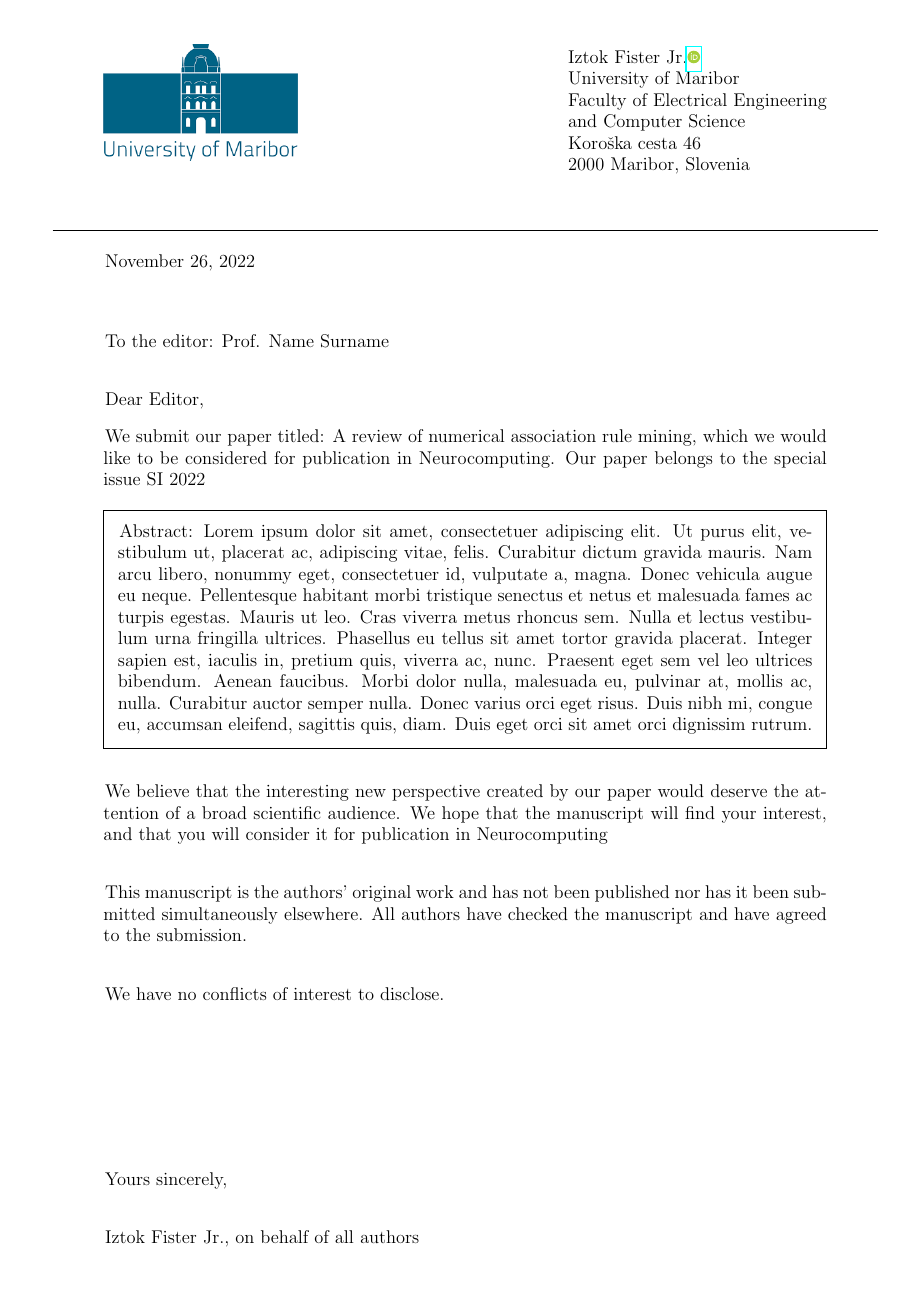
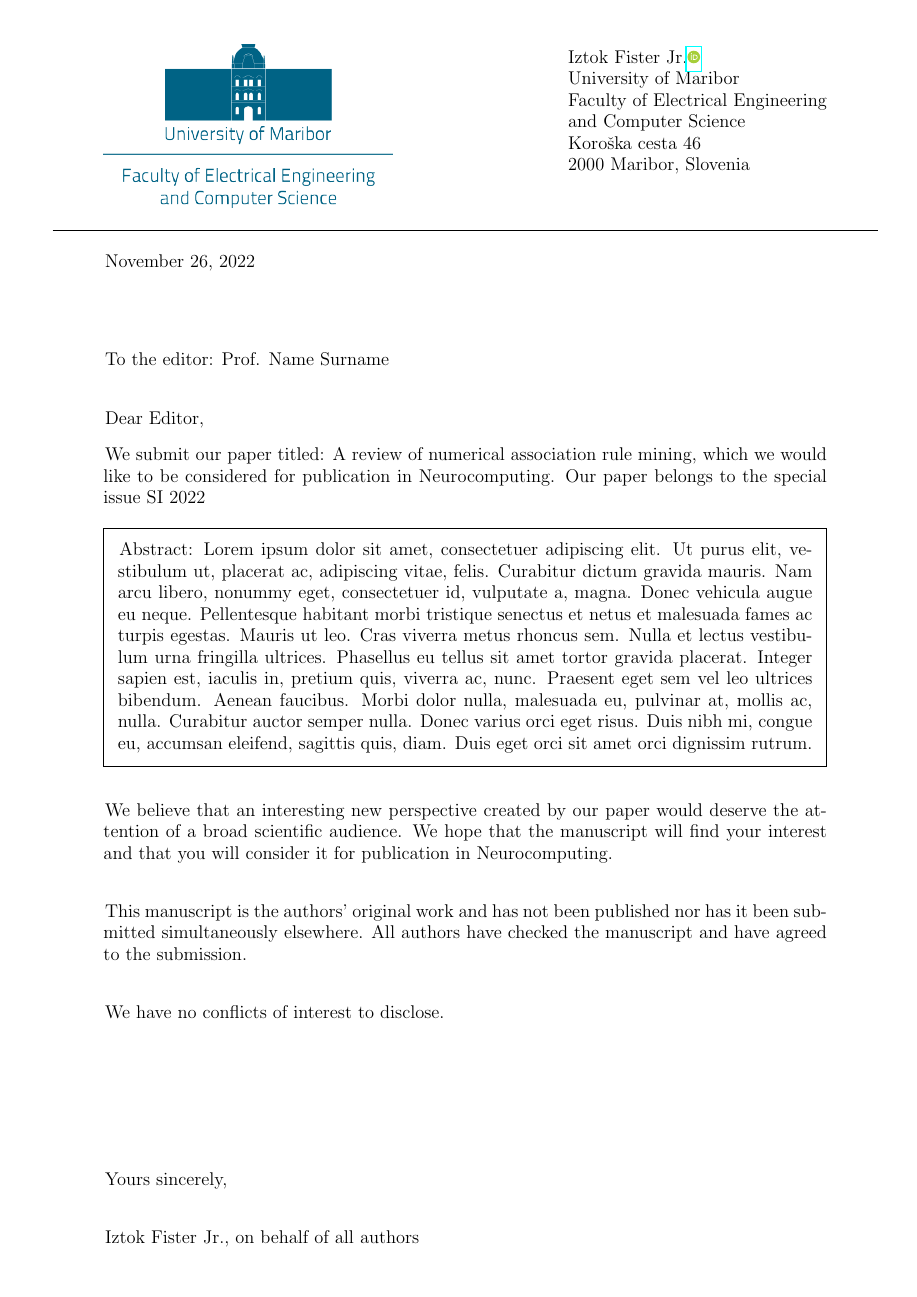
Before and after one commit to firefly-cpp/cover-letter-latex, a LaTeX document (coverletter.tex, which reads jourcl.cls): the whole page. Compiled offline with pdfLaTeX.

Commit message:
Major update - Recommended persons, custom image, more editable letter, comments of code, language check

```diff
--- a/coverletter.tex
+++ b/coverletter.tex
@@ -1,12 +1,40 @@
 \documentclass{jourcl}
 
+% Custom image -- already included: feri_logo_slo.png, feri_logo_eng.png, um-logo.png
+\ImagePath{imgs/feri_logo_eng.png}
+
+% recommended Editors / Reviewers -- change according to your data
 %----------------------------------------------------------------------
-%change according to your data
+
+% If you have recommended Editors / Reviewers
+%  Example
+%\FirstRecommended{Reviewer}
+%\FirstNameSurname{Iztok Fister JR}
+%\FirstInstitution{\Feri}
+%\FirstEmail{iztok@iztok-jr-fister.eu}
+%\SecondRecommended{Reviewer}
+%\SecondNameSurname{Rok Kukovec}
+%\SecondInstitution{\Feri}
+%\SecondEmail{rok.kukovec@um.si}
+%\ThirdRecommended{Role}
+%\ThirdNameSurname{Janez Novak}
+%\ThirdInstitution{University of Maribor Faculty of Electrical Engineering and Computer Science}
+%\ThirdEmail{janez.novak@um.si}
+
+% Else - leave blank
+\FirstRecommended{}\FirstNameSurname{}\FirstInstitution{}\FirstEmail{}
+\SecondRecommended{}\SecondNameSurname{}\SecondInstitution{}\SecondEmail{}
+\ThirdRecommended{}\ThirdNameSurname{}\ThirdInstitution{}\ThirdEmail{}
+
+%----------------------------------------------------------------------
+% Your data
+%----------------------------------------------------------------------
+% change according to your data
 \NameSurname{Iztok Fister Jr.}
 % Orcid ID of author
 \AuthorOrcid{0000-0002-6418-1272}
 % name of the institution
-% predefined institution - \Feri
+% predefined institution - \Feri - University of Maribor Faculty of Electrical Engineering and Computer Science
 \InstitutionName{\Feri}
 % address 1 - street name and house number
 \StreetNo{Koro\v{s}ka cesta 46}
--- a/jourcl.cls
+++ b/jourcl.cls
@@ -1,16 +1,16 @@
 \NeedsTeXFormat{LaTeX2e}
-\ProvidesClass{icoverletter}[2022/11/14 Cover letter for journal submissions]
+\ProvidesClass{jourcl}[2022/11/14 Cover letter for journal submissions]
 
 % include dependencies
 \RequirePackage{graphicx}
 \RequirePackage{fancyhdr}
 \RequirePackage{parskip}
-
-\usepackage[utf8]{inputenc}
-\usepackage[english]{babel}
-\usepackage{framed}
-\usepackage{lipsum}
-\usepackage[iso,american]{isodate}
+\RequirePackage[utf8]{inputenc}
+\RequirePackage[english]{babel}
+\RequirePackage{framed}
+\RequirePackage{lipsum}
+\RequirePackage[iso,american]{isodate}
+\RequirePackage{etoolbox}
 
 % no indent for whole document
 \setlength\parindent{0pt}
@@ -21,7 +21,7 @@
 % load class
 \LoadClass[a4paper,onecolumn]{article}
 
-\usepackage{orcidlink}
+\RequirePackage{orcidlink}
 
 % set margins
 \addtolength{\oddsidemargin}{-.800in}
@@ -37,6 +37,10 @@
 % space between paragraphs
 \setlength{\parskip}{1em}
 
+% Custom Role of first recommended person
+\def\ImagePath#1{\def\@ImagePath{#1}}
+\newcommand{\pImagePath}{\@ImagePath}
+
 % define a command for the address of authors
 \newcommand{\aboutme}[1]{
 %\noindent
@@ -46,15 +50,85 @@
 \pagestyle{fancy}
   \fancyhf{}
    % show logo of author's institution on the left side
-  \fancyhead[L]{\raisebox{\dimexpr-\height+\baselineskip}[0pt][0pt]{\includegraphics[width=1.75in]{imgs/um-logo.png}}}
+  \fancyhead[L]{\raisebox{\dimexpr-\height+\baselineskip}[0pt][0pt]{\includegraphics[width=.4\textwidth]{\pImagePath}}}
   % show address on the rigt side
   \fancyhead[R]{\leavevmode\large
   \begin{tabular}[t]{l@{}}
     #1
   \end{tabular}}
-%\vspace*{3\baselineskip}
 }
 
+%----------------------------------------------------------------------
+% Function to check empty string
+\def \ifempty#1{\def\temp{#1} \ifx\temp\empty }
+
+% Recommended persons
+%----------------------------------------------------------------------
+% Custom Role of first recommended person
+\def\FirstRecommended#1{\def\@FirstRecommended{#1}}
+\newcommand{\pFirstRecommended}{\@FirstRecommended}
+% name, surname of first recommended person
+\def\FirstNameSurname#1{\def\@FirstNameSurname{#1}}
+\newcommand{\pFirstNameSurname}{\@FirstNameSurname}
+% institution of of first recommended person
+\def\FirstInstitution#1{\def\@FirstInstitution{#1}}
+\newcommand{\pFirstInstitution}{\@FirstInstitution}
+% email of of first recommended person
+\def\FirstEmail#1{\def\@FirstEmail{#1}}
+\newcommand{\pFirstEmail}{\@FirstEmail}
+
+% Custom Role of second recommended person
+\def\SecondRecommended#1{\def\@SecondRecommended{#1}}
+\newcommand{\pSecondRecommended}{\@SecondRecommended}
+% name, surname of second recommended person
+\def\SecondNameSurname#1{\def\@SecondNameSurname{#1}}
+\newcommand{\pSecondNameSurname}{\@SecondNameSurname}
+% institution of second recommended person
+\def\SecondInstitution#1{\def\@SecondInstitution{#1}}
+\newcommand{\pSecondInstitution}{\@SecondInstitution}
+% email of second recommended person
+\def\SecondEmail#1{\def\@SecondEmail{#1}}
+\newcommand{\pSecondEmail}{\@SecondEmail}
+
+% Custom Role of third recommended person
+\def\ThirdRecommended#1{\def\@ThirdRecommended{#1}}
+\newcommand{\pThirdRecommended}{\@ThirdRecommended}
+% name, surname of third recommended person
+\def\ThirdNameSurname#1{\def\@ThirdNameSurname{#1}}
+\newcommand{\pThirdNameSurname}{\@ThirdNameSurname}
+% institution of third recommended person
+\def\ThirdInstitution#1{\def\@ThirdInstitution{#1}}
+\newcommand{\pThirdInstitution}{\@ThirdInstitution}
+% email of third recommended person
+\def\ThirdEmail#1{\def\@ThirdEmail{#1}}
+\newcommand{\pThirdEmail}{\@ThirdEmail}
+%----------------------------------------------------------------------
+
+% \RecommendedPerson{Role}{Name Surname}{Institution}{Email}
+%----------------------------------------------------------------------
+% command to render recommended person - check if empty, check if string is only whitespace, else table
+\def \RecommendedPerson#1#2#3#4{ \ifempty{#1} % empty
+    \else
+    \sbox0{#1}%
+      \ifdim\wd0=0pt %
+        {} %
+    \else%
+        \ifdim0pt=\dimexpr\ht0+\dp0\relax
+        {} %
+    \else
+          { %
+            \begin{tabular}{p{1\linewidth}}
+                \centering  #1 \\
+                \centering  #2 \\
+                \centering  #3 \\
+                \centering  #4 \\
+            \end{tabular}
+          }% if #1 is not empty
+    \fi
+\fi
+}
+% Your data
+%----------------------------------------------------------------------
 % Name and Surname of the sender
 \def\NameSurname#1{\def\@NameSurname{#1}}
 \newcommand{\pNameSurname}{\@NameSurname}
@@ -73,34 +147,57 @@
 % Postal code, City, Country
 \def\CityPostal#1{\def\@CityPostal{#1}}
 \newcommand{\pCityPostal}{\@CityPostal}
+
+% Submission data
+%----------------------------------------------------------------------
 % journal name
 \def\JournalName#1{\def\@JournalName{#1}}
 \newcommand{\pJournalName}{\@JournalName}
+
 % title of your paper
 \def\Title#1{\def\@Title{#1}}
 \newcommand{\pTitle}{\@Title}
-% name of the EiC
+
+% name of the Editor
 \def\Editor#1{\def\@Editor{#1}}
 \newcommand{\pEditor}{\@Editor}
+
 % TODO make this optional
 \def\SpecialIssue#1{\def\@SpecialIssue{#1}}
 \newcommand{\pSpecialIssue}{\@SpecialIssue}
 
+% Cover letter main part
+%----------------------------------------------------------------------
+% Addressing the Person
+\def\PersonAddressing#1{\def\@PersonAddressing{#1}}
+\newcommand{\pPersonAddressing}{\@PersonAddressing}
+
+% Introduction - paragraph before abstract
+\def\Introduction#1{\def\@Introduction{#1}}
+\newcommand{\pIntroduction}{\@Introduction}
+
+% Abstract
 \def\abstract#1{\def\@abstract{#1}}
 \newcommand{\pabstract}{\@abstract}
 
+% Final - paragraph after abstract
 \def\final#1{\def\@final{#1}}
 \newcommand{\pfinal}{\@final}
 
+% Declaration of original work
 \def\declaration#1{\def\@declaration{#1}}
 \newcommand{\pdeclaration}{\@declaration}
 
+
+% Declare no conflict of interests
 \def\conflictofinterest#1{\def\@conflictofinterest{#1}}
 \newcommand{\pconflictofinterest}{\@conflictofinterest}
 
+% Valediction - Ending of the letter
 \def\valediction#1{\def\@valediction{#1}}
 \newcommand{\pvalediction}{\@valediction}
 
+% Different predefined valedictions
 \newcommand{\yourssincerely}[1]{Yours sincerely,\\}
 \newcommand{\yoursfaithfully}[1]{Yours faithfully,\\}
 \newcommand{\yourstruly}[1]{Yours truly,\\}
```
Also changed, not shown: imgs/feri_logo_eng.png (added), imgs/feri_logo_slo.png (added), coverletter.tex (18 more changed lines), jourcl.cls (16 more changed lines).
